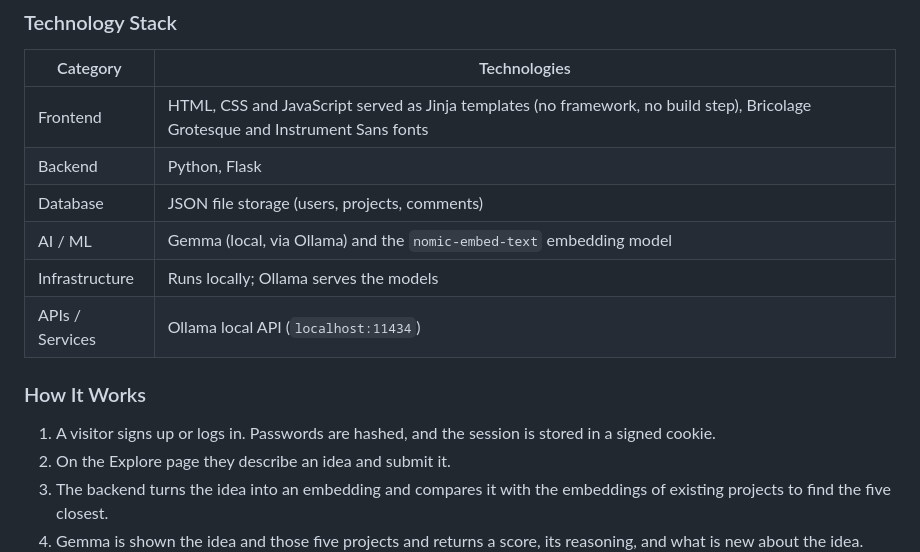
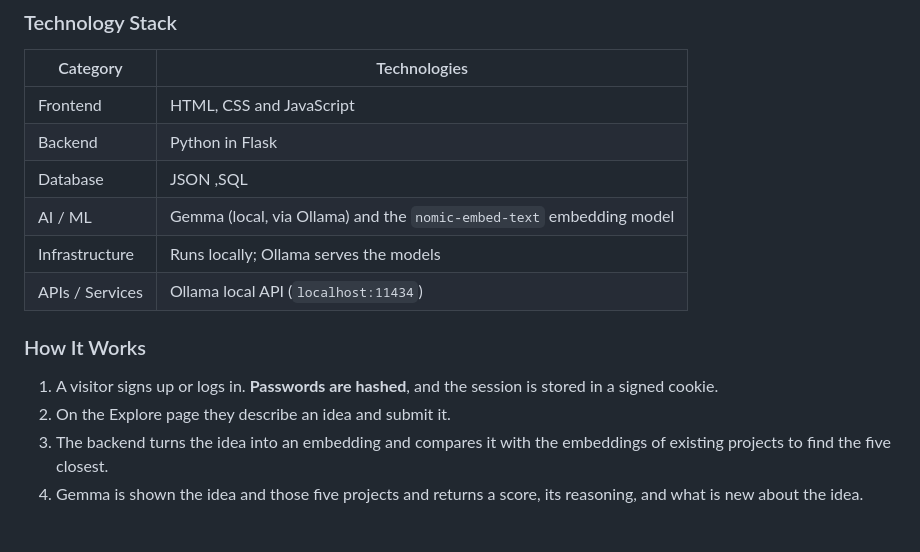
Before and after one commit to lakshanyailan/TESSERACT, a Markdown page: README.md, the part around the change. GitHub-like rendering; blank space fills up the shorter version.

```diff
--- a/README.md
+++ b/README.md
@@ -63,16 +63,16 @@ flowchart LR
 
 | Category        | Technologies |
 | --------------- | --------------------------- |
-| Frontend        | HTML, CSS and JavaScript served as Jinja templates (no framework, no build step), Bricolage Grotesque and Instrument Sans fonts |
-| Backend         | Python, Flask |
-| Database        | JSON file storage (users, projects, comments) |
+| Frontend        | HTML, CSS and JavaScript  |
+| Backend         | Python in Flask |
+| Database        | JSON ,SQL |
 | AI / ML         | Gemma (local, via Ollama) and the `nomic-embed-text` embedding model |
 | Infrastructure  | Runs locally; Ollama serves the models |
 | APIs / Services | Ollama local API (`localhost:11434`) |
 
 ### How It Works
 
-1. A visitor signs up or logs in. Passwords are hashed, and the session is stored in a signed cookie.
+1. A visitor signs up or logs in. **Passwords are hashed**, and the session is stored in a signed cookie.
 2. On the Explore page they describe an idea and submit it.
 3. The backend turns the idea into an embedding and compares it with the embeddings of existing projects to find the five closest.
 4. Gemma is shown the idea and those five projects and returns a score, its reasoning, and what is new about the idea.
```
